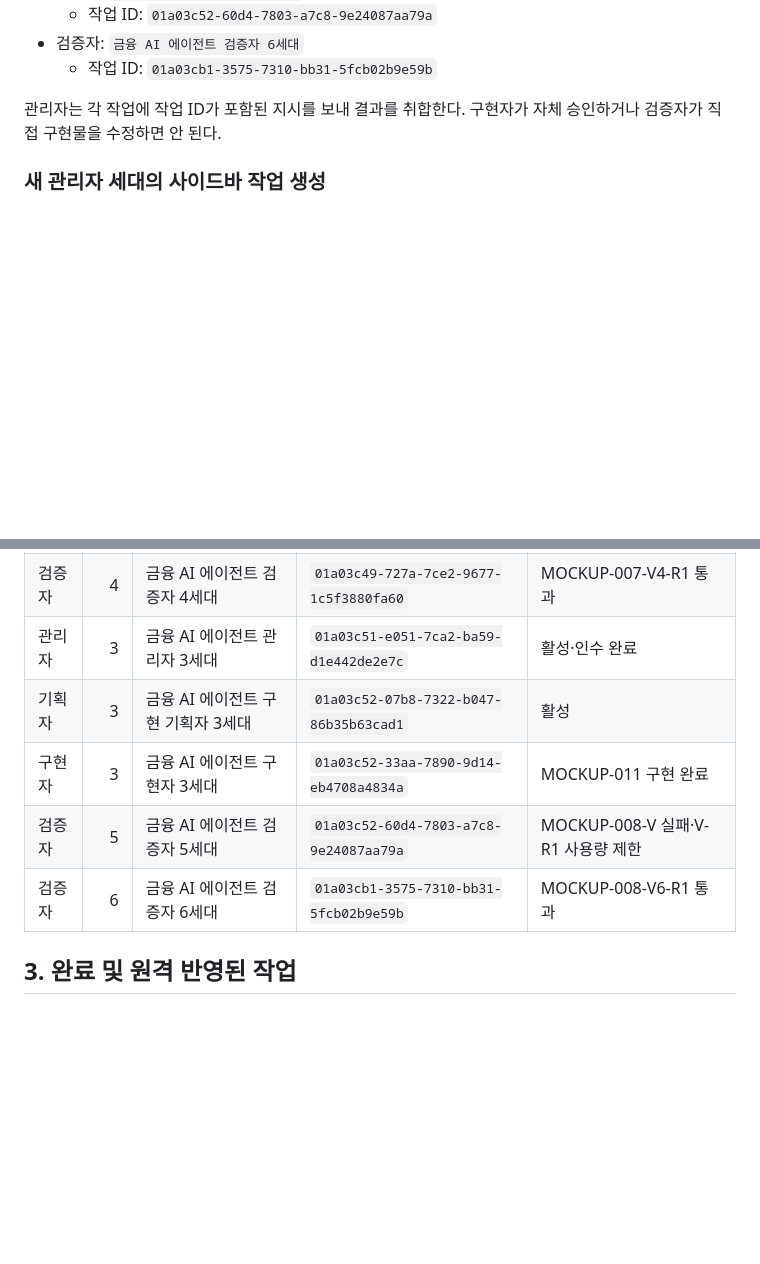
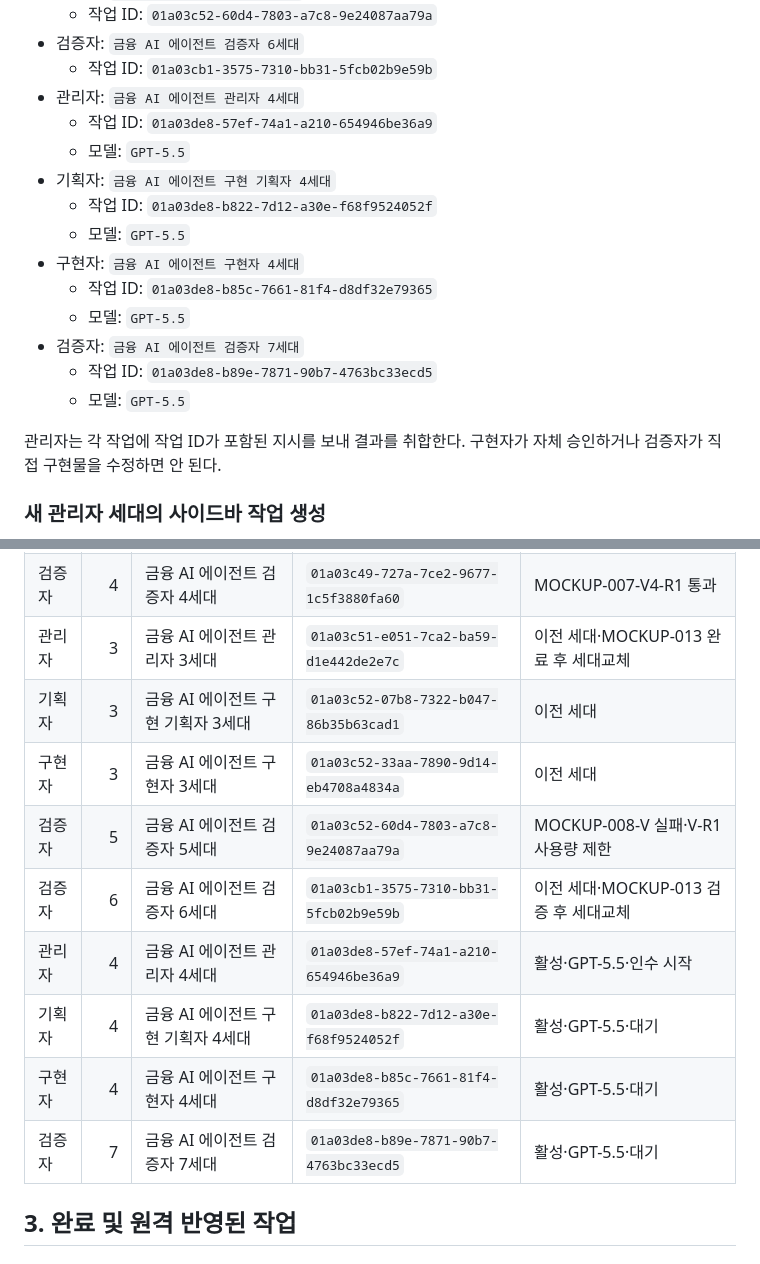
Before and after one commit to snail5039-code/financial-ai-agent, a Markdown page: HANDOFF.md, 2 parts joined by grey strips. Rendered like a GitHub page; blank space fills up the shorter version.

Commit message:
4세대 역할 작업 인수인계 기록

```diff
--- a/HANDOFF.md
+++ b/HANDOFF.md
@@ -31,6 +31,18 @@
   - 작업 ID: `01a03c52-60d4-7803-a7c8-9e24087aa79a`
 - 검증자: `금융 AI 에이전트 검증자 6세대`
   - 작업 ID: `01a03cb1-3575-7310-bb31-5fcb02b9e59b`
+- 관리자: `금융 AI 에이전트 관리자 4세대`
+  - 작업 ID: `01a03de8-57ef-74a1-a210-654946be36a9`
+  - 모델: `GPT-5.5`
+- 기획자: `금융 AI 에이전트 구현 기획자 4세대`
+  - 작업 ID: `01a03de8-b822-7d12-a30e-f68f9524052f`
+  - 모델: `GPT-5.5`
+- 구현자: `금융 AI 에이전트 구현자 4세대`
+  - 작업 ID: `01a03de8-b85c-7661-81f4-d8df32e79365`
+  - 모델: `GPT-5.5`
+- 검증자: `금융 AI 에이전트 검증자 7세대`
+  - 작업 ID: `01a03de8-b89e-7871-90b7-4763bc33ecd5`
+  - 모델: `GPT-5.5`
 
 관리자는 각 작업에 작업 ID가 포함된 지시를 보내 결과를 취합한다. 구현자가 자체 승인하거나 검증자가 직접 구현물을 수정하면 안 된다.
 
@@ -84,11 +96,15 @@
 | 검증자 | 2 | 금융 AI 에이전트 검증자 2세대 | `01a03b95-f5f0-7901-bcca-e8089df8ab27` | 브라우저 도구 시스템 승인 대기 |
 | 검증자 | 3 | 금융 AI 에이전트 검증자 3세대 | `01a03bac-da7d-7492-97e4-9d4b299befb9` | MOCKUP-005-V2 통과 |
 | 검증자 | 4 | 금융 AI 에이전트 검증자 4세대 | `01a03c49-727a-7ce2-9677-1c5f3880fa60` | MOCKUP-007-V4-R1 통과 |
-| 관리자 | 3 | 금융 AI 에이전트 관리자 3세대 | `01a03c51-e051-7ca2-ba59-d1e442de2e7c` | 활성·인수 완료 |
-| 기획자 | 3 | 금융 AI 에이전트 구현 기획자 3세대 | `01a03c52-07b8-7322-b047-86b35b63cad1` | 활성 |
-| 구현자 | 3 | 금융 AI 에이전트 구현자 3세대 | `01a03c52-33aa-7890-9d14-eb4708a4834a` | MOCKUP-011 구현 완료 |
+| 관리자 | 3 | 금융 AI 에이전트 관리자 3세대 | `01a03c51-e051-7ca2-ba59-d1e442de2e7c` | 이전 세대·MOCKUP-013 완료 후 세대교체 |
+| 기획자 | 3 | 금융 AI 에이전트 구현 기획자 3세대 | `01a03c52-07b8-7322-b047-86b35b63cad1` | 이전 세대 |
+| 구현자 | 3 | 금융 AI 에이전트 구현자 3세대 | `01a03c52-33aa-7890-9d14-eb4708a4834a` | 이전 세대 |
 | 검증자 | 5 | 금융 AI 에이전트 검증자 5세대 | `01a03c52-60d4-7803-a7c8-9e24087aa79a` | MOCKUP-008-V 실패·V-R1 사용량 제한 |
-| 검증자 | 6 | 금융 AI 에이전트 검증자 6세대 | `01a03cb1-3575-7310-bb31-5fcb02b9e59b` | MOCKUP-008-V6-R1 통과 |
+| 검증자 | 6 | 금융 AI 에이전트 검증자 6세대 | `01a03cb1-3575-7310-bb31-5fcb02b9e59b` | 이전 세대·MOCKUP-013 검증 후 세대교체 |
+| 관리자 | 4 | 금융 AI 에이전트 관리자 4세대 | `01a03de8-57ef-74a1-a210-654946be36a9` | 활성·GPT-5.5·인수 시작 |
+| 기획자 | 4 | 금융 AI 에이전트 구현 기획자 4세대 | `01a03de8-b822-7d12-a30e-f68f9524052f` | 활성·GPT-5.5·대기 |
+| 구현자 | 4 | 금융 AI 에이전트 구현자 4세대 | `01a03de8-b85c-7661-81f4-d8df32e79365` | 활성·GPT-5.5·대기 |
+| 검증자 | 7 | 금융 AI 에이전트 검증자 7세대 | `01a03de8-b89e-7871-90b7-4763bc33ecd5` | 활성·GPT-5.5·대기 |
 
 ## 3. 완료 및 원격 반영된 작업
 
```
